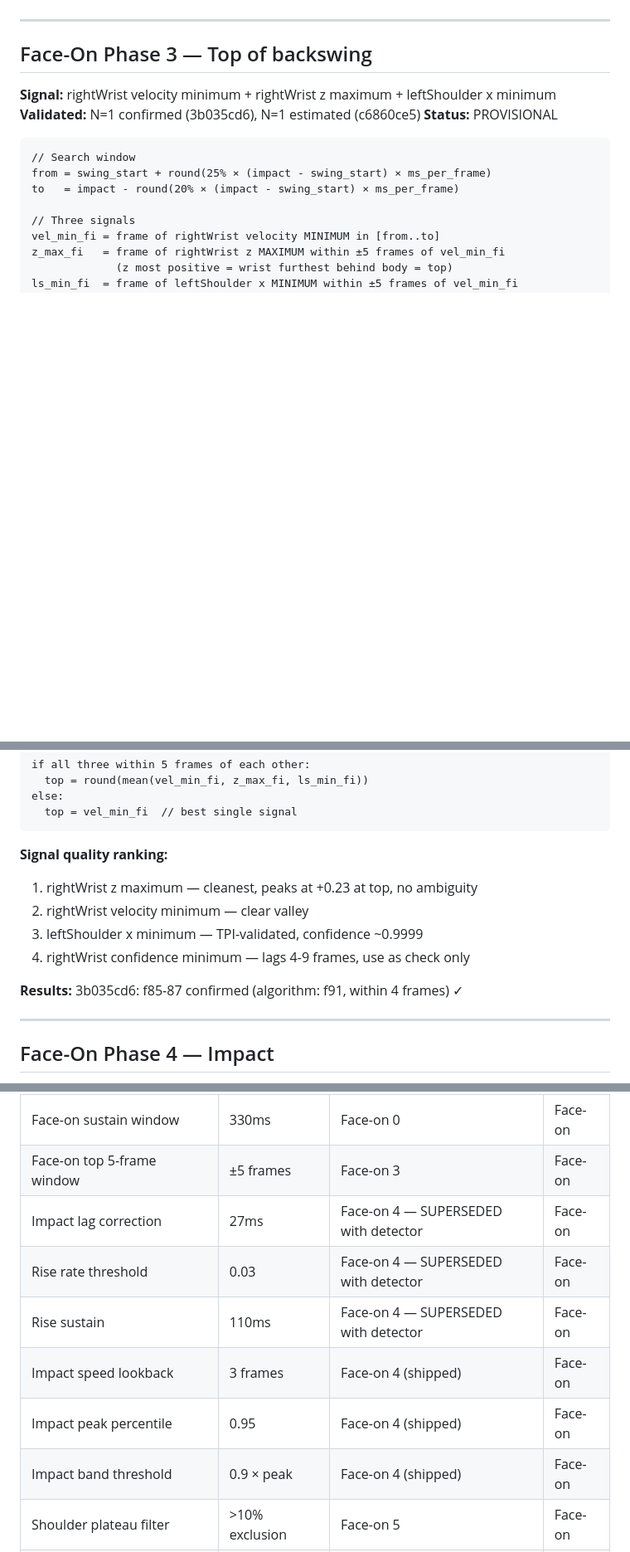
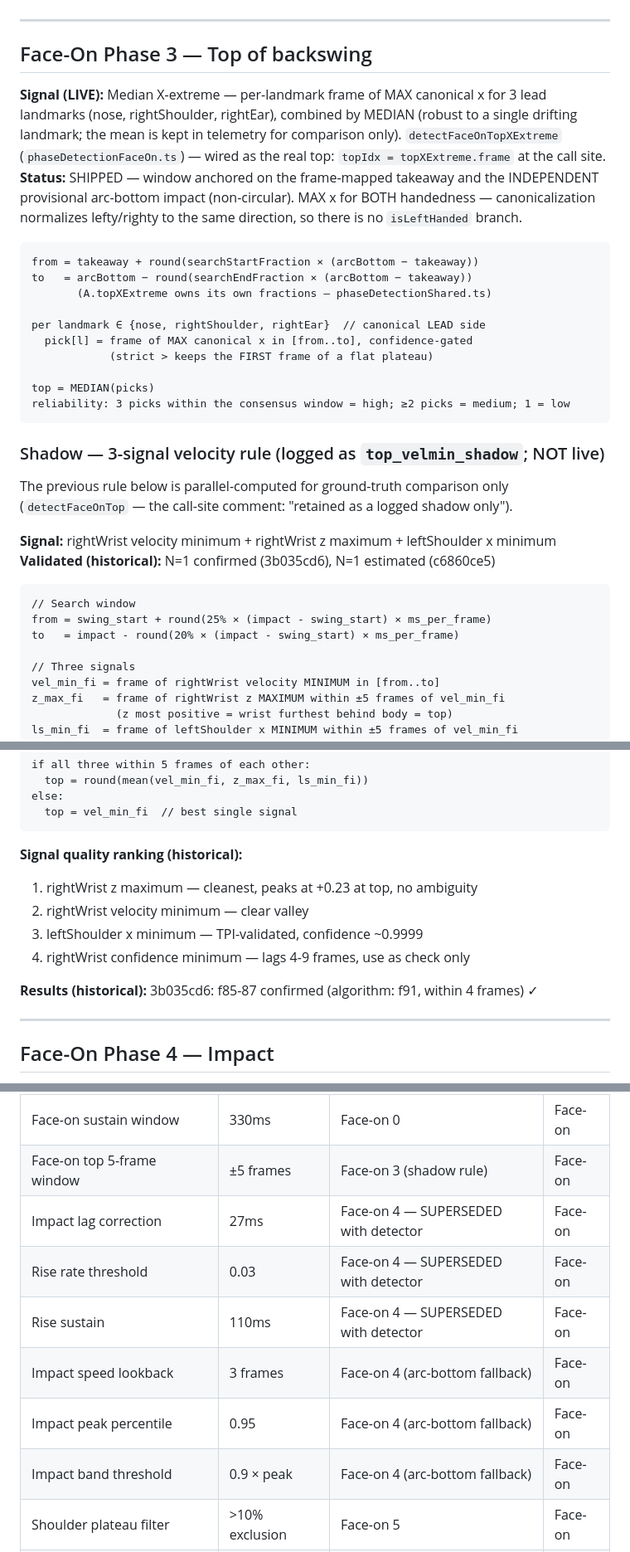
Before and after one commit to hellobirdieiq-cloud/honeyswing-v2, a Markdown page: docs/HoneySwing_Phase_Detection_Rules.md, 3 parts joined by grey strips. Shown at 83% size. Drawn GitHub-style; blank space fills up the shorter version.

Commit message:
Batch 7 (T6-52): Phase_Detection_Rules — live X-extreme top documented as live, velocity rule demoted to its real shadow status, face-on promoted to primary (2026-07-02 pivot), summary/assumption tables reconciled (incl. DTL trail-wrist correction + arc-bottom constants labeled fallback)
Co-Authored-By: Claude Fable 5 <noreply@anthropic.com>

````diff
--- a/docs/HoneySwing_Phase_Detection_Rules.md
+++ b/docs/HoneySwing_Phase_Detection_Rules.md
@@ -263,9 +263,36 @@ AND mean(avg[F..F+SUSTAIN_FRAMES]) > baseline × SUSTAIN_MULTIPLIER
 
 ## Face-On Phase 3 — Top of backswing
 
+**Signal (LIVE):** Median X-extreme — per-landmark frame of MAX canonical x for
+3 lead landmarks (nose, rightShoulder, rightEar), combined by MEDIAN (robust to
+a single drifting landmark; the mean is kept in telemetry for comparison only).
+`detectFaceOnTopXExtreme` (`phaseDetectionFaceOn.ts`) — wired as the real top:
+`topIdx = topXExtreme.frame` at the call site.
+**Status:** SHIPPED — window anchored on the frame-mapped takeaway and the
+INDEPENDENT provisional arc-bottom impact (non-circular). MAX x for BOTH
+handedness — canonicalization normalizes lefty/righty to the same direction,
+so there is no `isLeftHanded` branch.
+
+```
+from = takeaway + round(searchStartFraction × (arcBottom − takeaway))
+to   = arcBottom − round(searchEndFraction × (arcBottom − takeaway))
+       (A.topXExtreme owns its own fractions — phaseDetectionShared.ts)
+
+per landmark ∈ {nose, rightShoulder, rightEar}  // canonical LEAD side
+  pick[l] = frame of MAX canonical x in [from..to], confidence-gated
+            (strict > keeps the FIRST frame of a flat plateau)
+
+top = MEDIAN(picks)
+reliability: 3 picks within the consensus window = high; ≥2 picks = medium; 1 = low
+```
+
+### Shadow — 3-signal velocity rule (logged as `top_velmin_shadow`; NOT live)
+
+The previous rule below is parallel-computed for ground-truth comparison only
+(`detectFaceOnTop` — the call-site comment: "retained as a logged shadow only").
+
 **Signal:** rightWrist velocity minimum + rightWrist z maximum + leftShoulder x minimum
-**Validated:** N=1 confirmed (3b035cd6), N=1 estimated (c6860ce5)
-**Status:** PROVISIONAL
+**Validated (historical):** N=1 confirmed (3b035cd6), N=1 estimated (c6860ce5)
 
 ```
 // Search window
@@ -285,13 +312,13 @@ else:
   top = vel_min_fi  // best single signal
 ```
 
-**Signal quality ranking:**
+**Signal quality ranking (historical):**
 1. rightWrist z maximum — cleanest, peaks at +0.23 at top, no ambiguity
 2. rightWrist velocity minimum — clear valley
 3. leftShoulder x minimum — TPI-validated, confidence ~0.9999
 4. rightWrist confidence minimum — lags 4-9 frames, use as check only
 
-**Results:** 3b035cd6: f85-87 confirmed (algorithm: f91, within 4 frames) ✓
+**Results (historical):** 3b035cd6: f85-87 confirmed (algorithm: f91, within 4 frames) ✓
 
 ---
 
@@ -439,13 +466,13 @@ finish = first frame where rolling average reaches plateau value
 | Face-on trigger multiplier | 2.5x | Face-on 0 | Face-on |
 | Face-on sustain multiplier | 10x | Face-on 0 | Face-on |
 | Face-on sustain window | 330ms | Face-on 0 | Face-on |
-| Face-on top 5-frame window | ±5 frames | Face-on 3 | Face-on |
+| Face-on top 5-frame window | ±5 frames | Face-on 3 (shadow rule) | Face-on |
 | Impact lag correction | 27ms | Face-on 4 — SUPERSEDED with detector | Face-on |
 | Rise rate threshold | 0.03 | Face-on 4 — SUPERSEDED with detector | Face-on |
 | Rise sustain | 110ms | Face-on 4 — SUPERSEDED with detector | Face-on |
-| Impact speed lookback | 3 frames | Face-on 4 (shipped) | Face-on |
-| Impact peak percentile | 0.95 | Face-on 4 (shipped) | Face-on |
-| Impact band threshold | 0.9 × peak | Face-on 4 (shipped) | Face-on |
+| Impact speed lookback | 3 frames | Face-on 4 (arc-bottom fallback) | Face-on |
+| Impact peak percentile | 0.95 | Face-on 4 (arc-bottom fallback) | Face-on |
+| Impact band threshold | 0.9 × peak | Face-on 4 (arc-bottom fallback) | Face-on |
 | Shoulder plateau filter | >10% exclusion | Face-on 5 | Face-on |
 | Shoulder plateau confirm | 550ms rising | Face-on 5 | Face-on |
 
````
Also changed, not shown: other parts of docs/HoneySwing_Phase_Detection_Rules.md (+4 -4 lines).
